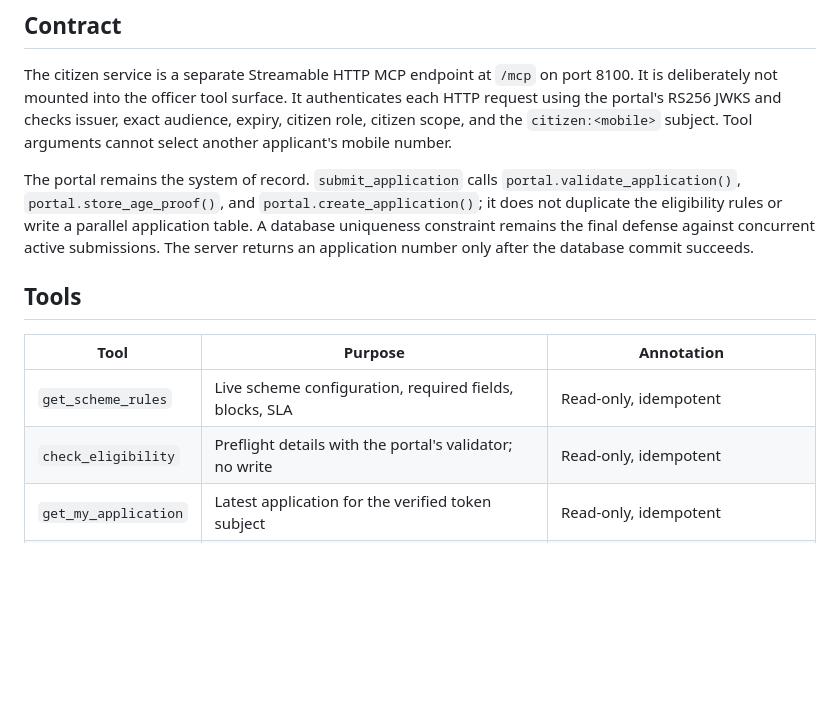
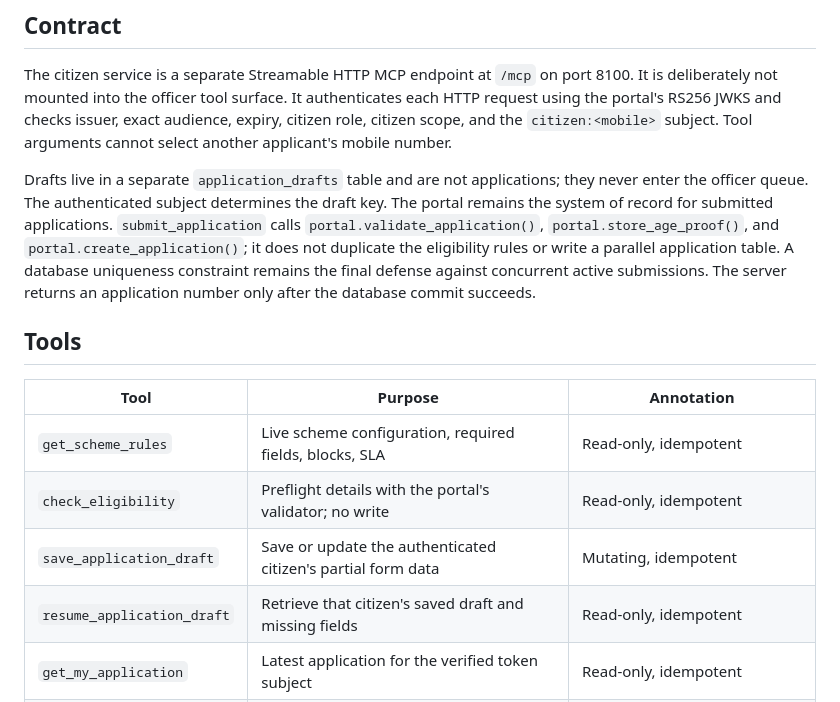
Before and after one commit to dikshant182004/Sewasetu-ai-, a Markdown page: docs/CITIZEN-MCP.md, the part around the change. GitHub-like rendering; blank space fills up the shorter version.

Commit message:
docs: document resumable citizen drafts

```diff
--- a/docs/CITIZEN-MCP.md
+++ b/docs/CITIZEN-MCP.md
@@ -4,7 +4,7 @@
 
 The citizen service is a separate Streamable HTTP MCP endpoint at `/mcp` on port 8100. It is deliberately not mounted into the officer tool surface. It authenticates each HTTP request using the portal's RS256 JWKS and checks issuer, exact audience, expiry, citizen role, citizen scope, and the `citizen:<mobile>` subject. Tool arguments cannot select another applicant's mobile number.
 
-The portal remains the system of record. `submit_application` calls `portal.validate_application()`, `portal.store_age_proof()`, and `portal.create_application()`; it does not duplicate the eligibility rules or write a parallel application table. A database uniqueness constraint remains the final defense against concurrent active submissions. The server returns an application number only after the database commit succeeds.
+Drafts live in a separate `application_drafts` table and are not applications; they never enter the officer queue. The authenticated subject determines the draft key. The portal remains the system of record for submitted applications. `submit_application` calls `portal.validate_application()`, `portal.store_age_proof()`, and `portal.create_application()`; it does not duplicate the eligibility rules or write a parallel application table. A database uniqueness constraint remains the final defense against concurrent active submissions. The server returns an application number only after the database commit succeeds.
 
 ## Tools
 
@@ -12,6 +12,8 @@ The portal remains the system of record. `submit_application` calls `portal.vali
 | --- | --- | --- |
 | `get_scheme_rules` | Live scheme configuration, required fields, blocks, SLA | Read-only, idempotent |
 | `check_eligibility` | Preflight details with the portal's validator; no write | Read-only, idempotent |
+| `save_application_draft` | Save or update the authenticated citizen's partial form data | Mutating, idempotent |
+| `resume_application_draft` | Retrieve that citizen's saved draft and missing fields | Read-only, idempotent |
 | `get_my_application` | Latest application for the verified token subject | Read-only, idempotent |
 | `submit_application` | Validate and submit a complete application with age proof | Mutating, destructive hint, non-idempotent |
 
```
